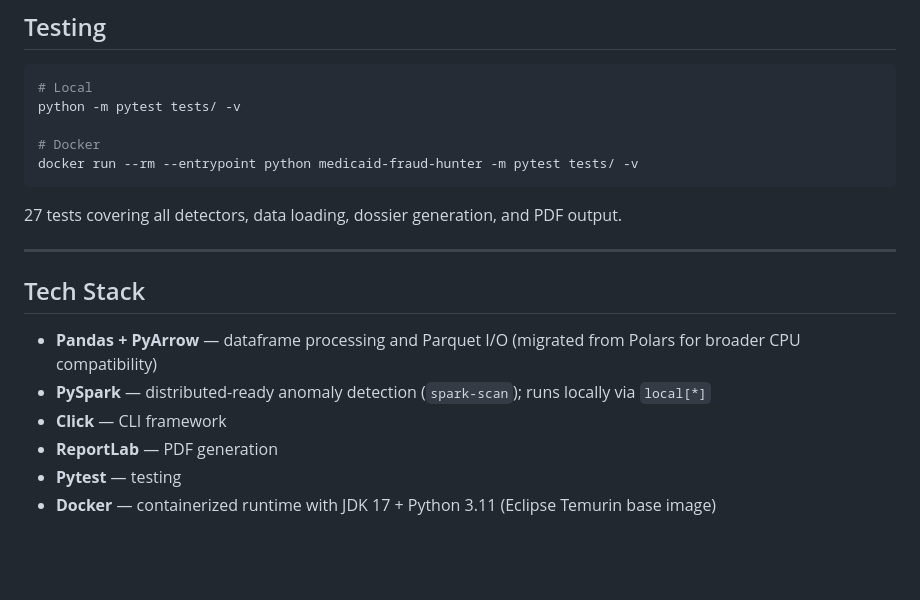
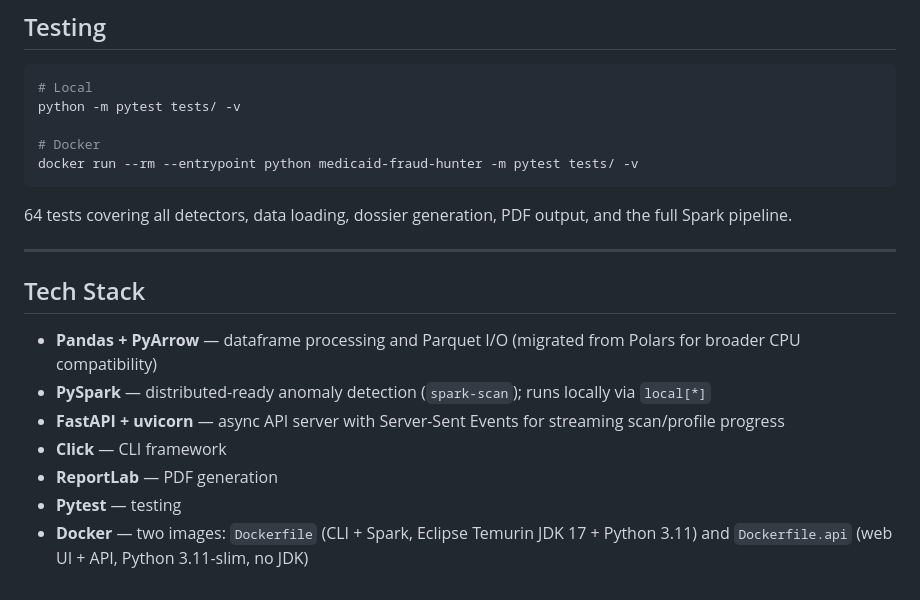
Before and after one commit to SeanYunt/medicaid-fraud-hunter, a Markdown page: README.md, the part around one of its changes. Rendered like a GitHub page; blank space fills up the shorter version.

````diff
--- a/README.md
+++ b/README.md
@@ -148,7 +162,7 @@ python -m pytest tests/ -v
 docker run --rm --entrypoint python medicaid-fraud-hunter -m pytest tests/ -v
 ```
 
-27 tests covering all detectors, data loading, dossier generation, and PDF output.
+64 tests covering all detectors, data loading, dossier generation, PDF output, and the full Spark pipeline.
 
 ---
 
@@ -156,7 +170,8 @@ docker run --rm --entrypoint python medicaid-fraud-hunter -m pytest tests/ -v
 
 - **Pandas + PyArrow** — dataframe processing and Parquet I/O (migrated from Polars for broader CPU compatibility)
 - **PySpark** — distributed-ready anomaly detection (`spark-scan`); runs locally via `local[*]`
+- **FastAPI + uvicorn** — async API server with Server-Sent Events for streaming scan/profile progress
 - **Click** — CLI framework
 - **ReportLab** — PDF generation
 - **Pytest** — testing
-- **Docker** — containerized runtime with JDK 17 + Python 3.11 (Eclipse Temurin base image)
+- **Docker** — two images: `Dockerfile` (CLI + Spark, Eclipse Temurin JDK 17 + Python 3.11) and `Dockerfile.api` (web UI + API, Python 3.11-slim, no JDK)
````
Also changed, not shown: other parts of README.md (+26 -12 lines).
